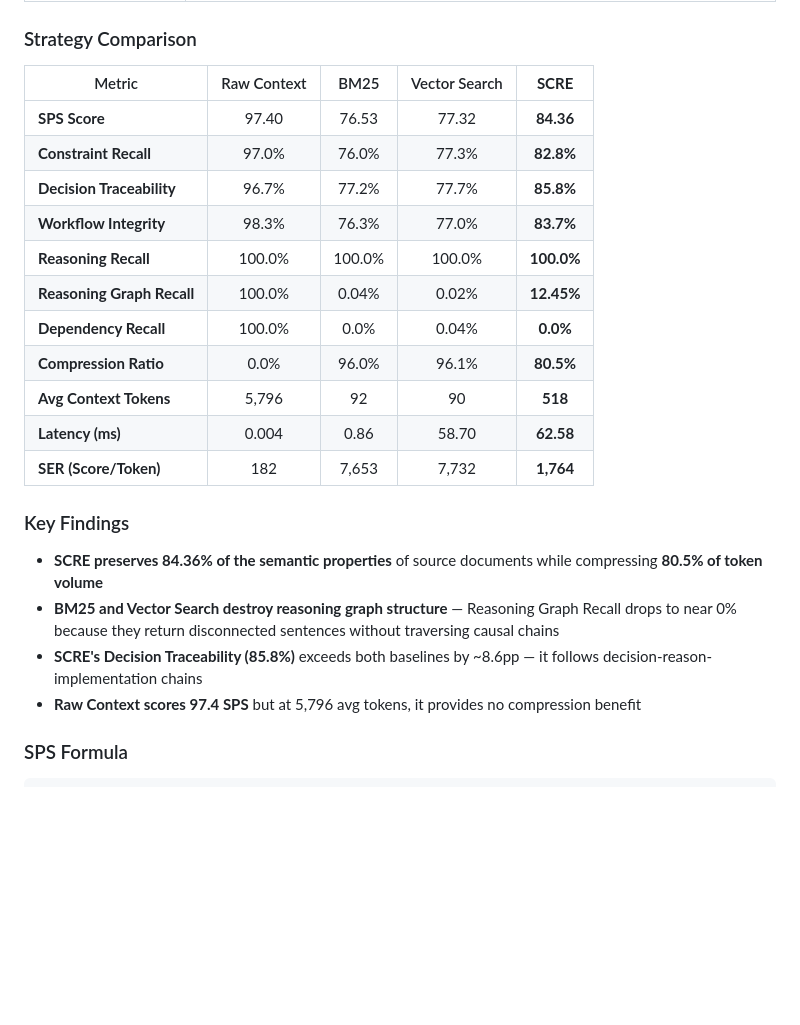
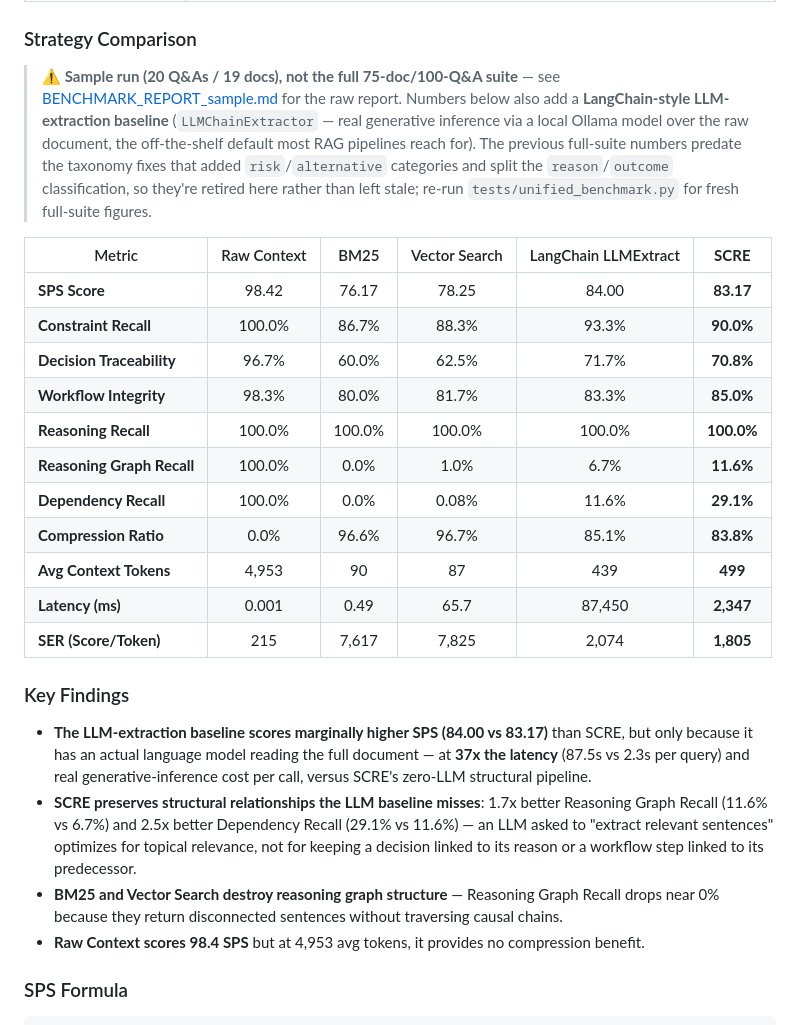
Before and after one commit to aparajithguha/Sentence_Level_Context_Reduction_Engine, a Markdown page: README.md, the part around the change. Drawn GitHub-style; blank space fills up the shorter version.

Commit message:
docs: replace stale Strategy Comparison table with current sample results
The previous table predated the risk/alternative taxonomy fixes and
didn't include the LangChain LLM-extraction baseline. Replace it with
the 20-question sample run (labeled as such) that reflects current
code and includes all five strategies; the full 100-question suite
still needs a fresh run for final published numbers.

Co-Authored-By: Claude Sonnet 5 <noreply@anthropic.com>

```diff
--- a/README.md
+++ b/README.md
@@ -172,26 +172,28 @@ After top-K selection, SCRE expands the result set:
 
 ### Strategy Comparison
 
-| Metric | Raw Context | BM25 | Vector Search | **SCRE** |
-|--------|:-----------:|:----:|:-------------:|:--------:|
-| **SPS Score** | 97.40 | 76.53 | 77.32 | **84.36** |
-| **Constraint Recall** | 97.0% | 76.0% | 77.3% | **82.8%** |
-| **Decision Traceability** | 96.7% | 77.2% | 77.7% | **85.8%** |
-| **Workflow Integrity** | 98.3% | 76.3% | 77.0% | **83.7%** |
-| **Reasoning Recall** | 100.0% | 100.0% | 100.0% | **100.0%** |
-| **Reasoning Graph Recall** | 100.0% | 0.04% | 0.02% | **12.45%** |
-| **Dependency Recall** | 100.0% | 0.0% | 0.04% | **0.0%** |
-| **Compression Ratio** | 0.0% | 96.0% | 96.1% | **80.5%** |
-| **Avg Context Tokens** | 5,796 | 92 | 90 | **518** |
-| **Latency (ms)** | 0.004 | 0.86 | 58.70 | **62.58** |
-| **SER (Score/Token)** | 182 | 7,653 | 7,732 | **1,764** |
+> **⚠️ Sample run (20 Q&As / 19 docs), not the full 75-doc/100-Q&A suite** — see [BENCHMARK_REPORT_sample.md](BENCHMARK_REPORT_sample.md) for the raw report. Numbers below also add a **LangChain-style LLM-extraction baseline** (`LLMChainExtractor` — real generative inference via a local Ollama model over the raw document, the off-the-shelf default most RAG pipelines reach for). The previous full-suite numbers predate the taxonomy fixes that added `risk`/`alternative` categories and split the `reason`/`outcome` classification, so they're retired here rather than left stale; re-run `tests/unified_benchmark.py` for fresh full-suite figures.
+
+| Metric | Raw Context | BM25 | Vector Search | LangChain LLMExtract | **SCRE** |
+|--------|:-----------:|:----:|:-------------:|:---------------------:|:--------:|
+| **SPS Score** | 98.42 | 76.17 | 78.25 | 84.00 | **83.17** |
+| **Constraint Recall** | 100.0% | 86.7% | 88.3% | 93.3% | **90.0%** |
+| **Decision Traceability** | 96.7% | 60.0% | 62.5% | 71.7% | **70.8%** |
+| **Workflow Integrity** | 98.3% | 80.0% | 81.7% | 83.3% | **85.0%** |
+| **Reasoning Recall** | 100.0% | 100.0% | 100.0% | 100.0% | **100.0%** |
+| **Reasoning Graph Recall** | 100.0% | 0.0% | 1.0% | 6.7% | **11.6%** |
+| **Dependency Recall** | 100.0% | 0.0% | 0.08% | 11.6% | **29.1%** |
+| **Compression Ratio** | 0.0% | 96.6% | 96.7% | 85.1% | **83.8%** |
+| **Avg Context Tokens** | 4,953 | 90 | 87 | 439 | **499** |
+| **Latency (ms)** | 0.001 | 0.49 | 65.7 | 87,450 | **2,347** |
+| **SER (Score/Token)** | 215 | 7,617 | 7,825 | 2,074 | **1,805** |
 
 ### Key Findings
 
-- **SCRE preserves 84.36% of the semantic properties** of source documents while compressing **80.5% of token volume**
-- **BM25 and Vector Search destroy reasoning graph structure** — Reasoning Graph Recall drops to near 0% because they return disconnected sentences without traversing causal chains
-- **SCRE's Decision Traceability (85.8%)** exceeds both baselines by ~8.6pp — it follows decision-reason-implementation chains
-- **Raw Context scores 97.4 SPS** but at 5,796 avg tokens, it provides no compression benefit
+- **The LLM-extraction baseline scores marginally higher SPS (84.00 vs 83.17)** than SCRE, but only because it has an actual language model reading the full document — at **37x the latency** (87.5s vs 2.3s per query) and real generative-inference cost per call, versus SCRE's zero-LLM structural pipeline.
+- **SCRE preserves structural relationships the LLM baseline misses**: 1.7x better Reasoning Graph Recall (11.6% vs 6.7%) and 2.5x better Dependency Recall (29.1% vs 11.6%) — an LLM asked to "extract relevant sentences" optimizes for topical relevance, not for keeping a decision linked to its reason or a workflow step linked to its predecessor.
+- **BM25 and Vector Search destroy reasoning graph structure** — Reasoning Graph Recall drops near 0% because they return disconnected sentences without traversing causal chains.
+- **Raw Context scores 98.4 SPS** but at 4,953 avg tokens, it provides no compression benefit.
 
 ### SPS Formula
 
```
